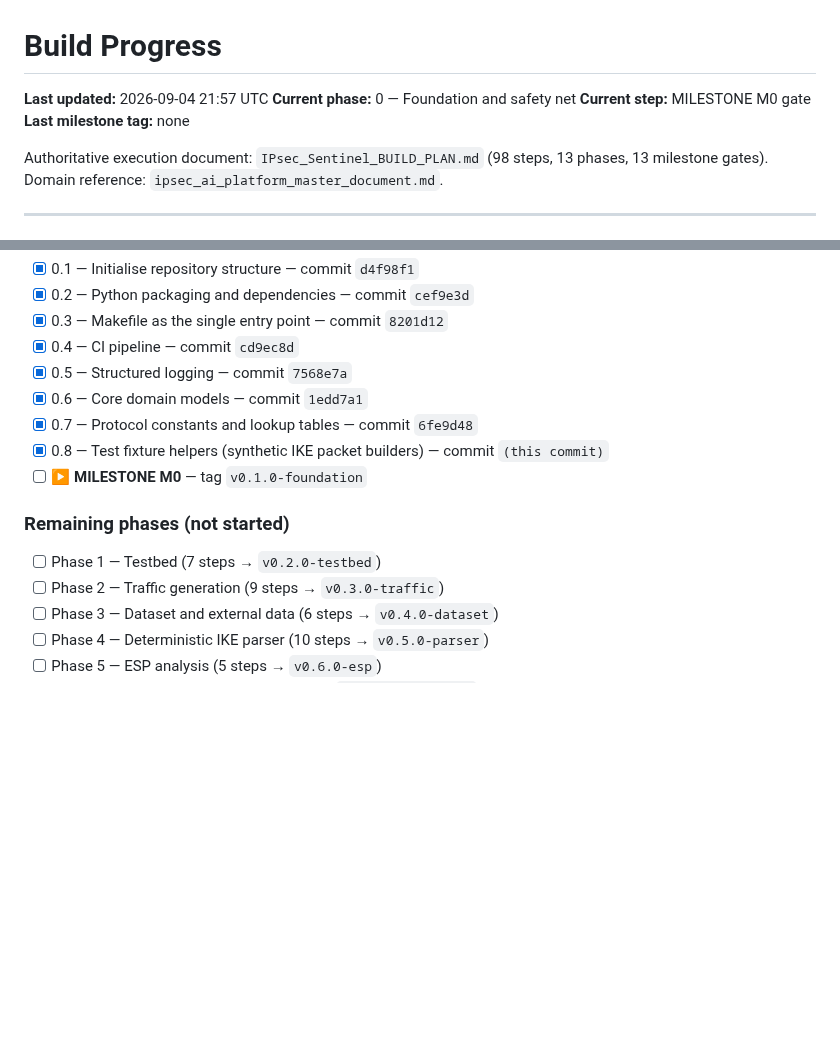
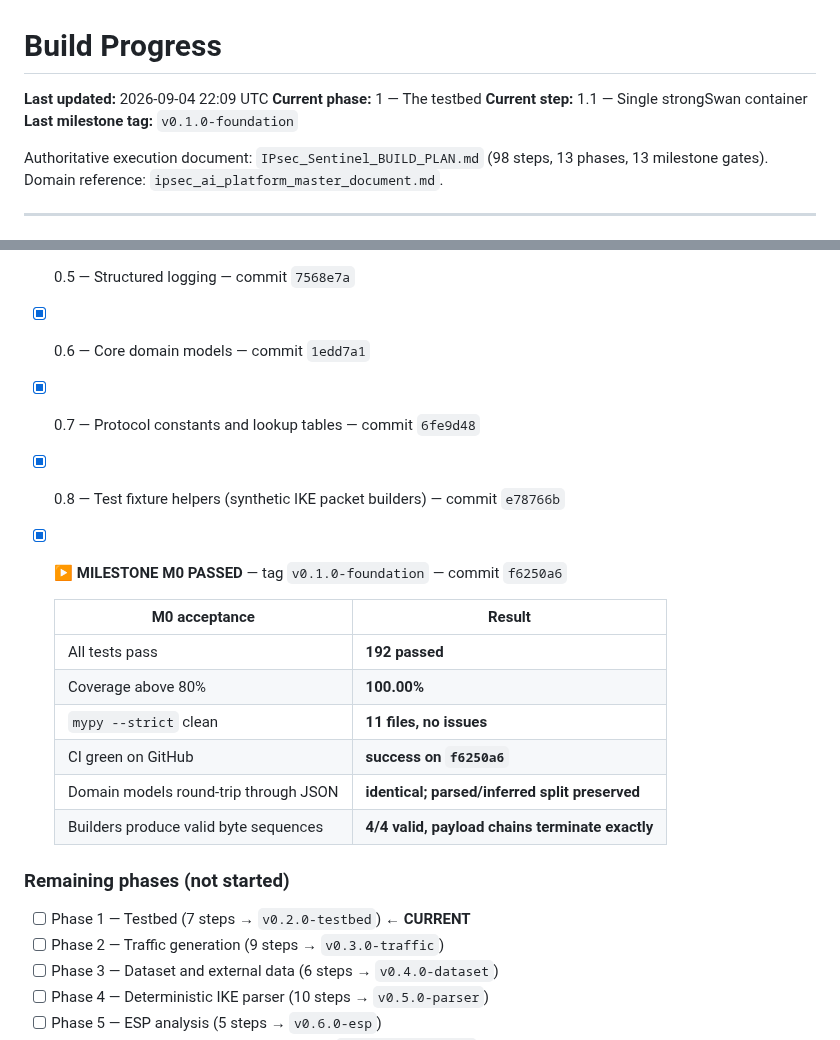
Before and after one commit to PrashamJ17/SIH_PS160, a Markdown page: PROGRESS.md, 2 parts joined by grey strips. Drawn GitHub-style; blank space fills up the shorter version.

Commit message:
chore: record M0 milestone results
Co-Authored-By: Claude Opus 5 <noreply@anthropic.com>

```diff
--- a/PROGRESS.md
+++ b/PROGRESS.md
@@ -1,9 +1,9 @@
 # Build Progress
 
-**Last updated:** 2026-09-04 21:57 UTC
-**Current phase:** 0 — Foundation and safety net
-**Current step:** MILESTONE M0 gate
-**Last milestone tag:** none
+**Last updated:** 2026-09-04 22:09 UTC
+**Current phase:** 1 — The testbed
+**Current step:** 1.1 — Single strongSwan container
+**Last milestone tag:** `v0.1.0-foundation`
 
 Authoritative execution document: `IPsec_Sentinel_BUILD_PLAN.md` (98 steps, 13 phases,
 13 milestone gates). Domain reference: `ipsec_ai_platform_master_document.md`.
@@ -20,11 +20,20 @@ Authoritative execution document: `IPsec_Sentinel_BUILD_PLAN.md` (98 steps, 13 p
 - [x] 0.5 — Structured logging — commit `7568e7a`
 - [x] 0.6 — Core domain models — commit `1edd7a1`
 - [x] 0.7 — Protocol constants and lookup tables — commit `6fe9d48`
-- [x] 0.8 — Test fixture helpers (synthetic IKE packet builders) — commit `(this commit)`
-- [ ] **▶ MILESTONE M0** — tag `v0.1.0-foundation`
+- [x] 0.8 — Test fixture helpers (synthetic IKE packet builders) — commit `e78766b`
+- [x] **▶ MILESTONE M0 PASSED** — tag `v0.1.0-foundation` — commit `f6250a6`
+
+  | M0 acceptance | Result |
+  |---|---|
+  | All tests pass | **192 passed** |
+  | Coverage above 80% | **100.00%** |
+  | `mypy --strict` clean | **11 files, no issues** |
+  | CI green on GitHub | **success on `f6250a6`** |
+  | Domain models round-trip through JSON | **identical; parsed/inferred split preserved** |
+  | Builders produce valid byte sequences | **4/4 valid, payload chains terminate exactly** |
 
 ### Remaining phases (not started)
-- [ ] Phase 1 — Testbed (7 steps → `v0.2.0-testbed`)
+- [ ] Phase 1 — Testbed (7 steps → `v0.2.0-testbed`) ← **CURRENT**
 - [ ] Phase 2 — Traffic generation (9 steps → `v0.3.0-traffic`)
 - [ ] Phase 3 — Dataset and external data (6 steps → `v0.4.0-dataset`)
 - [ ] Phase 4 — Deterministic IKE parser (10 steps → `v0.5.0-parser`)
```
